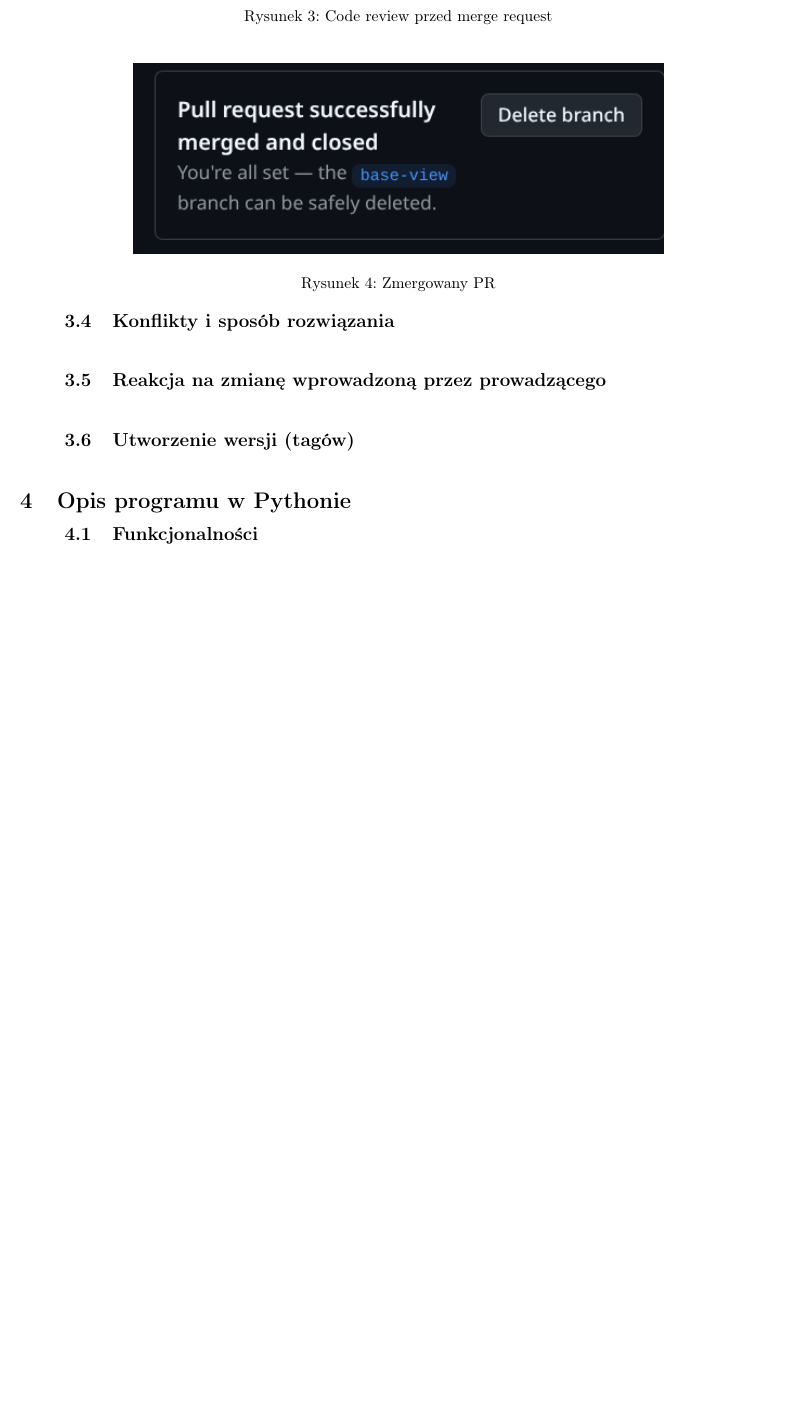
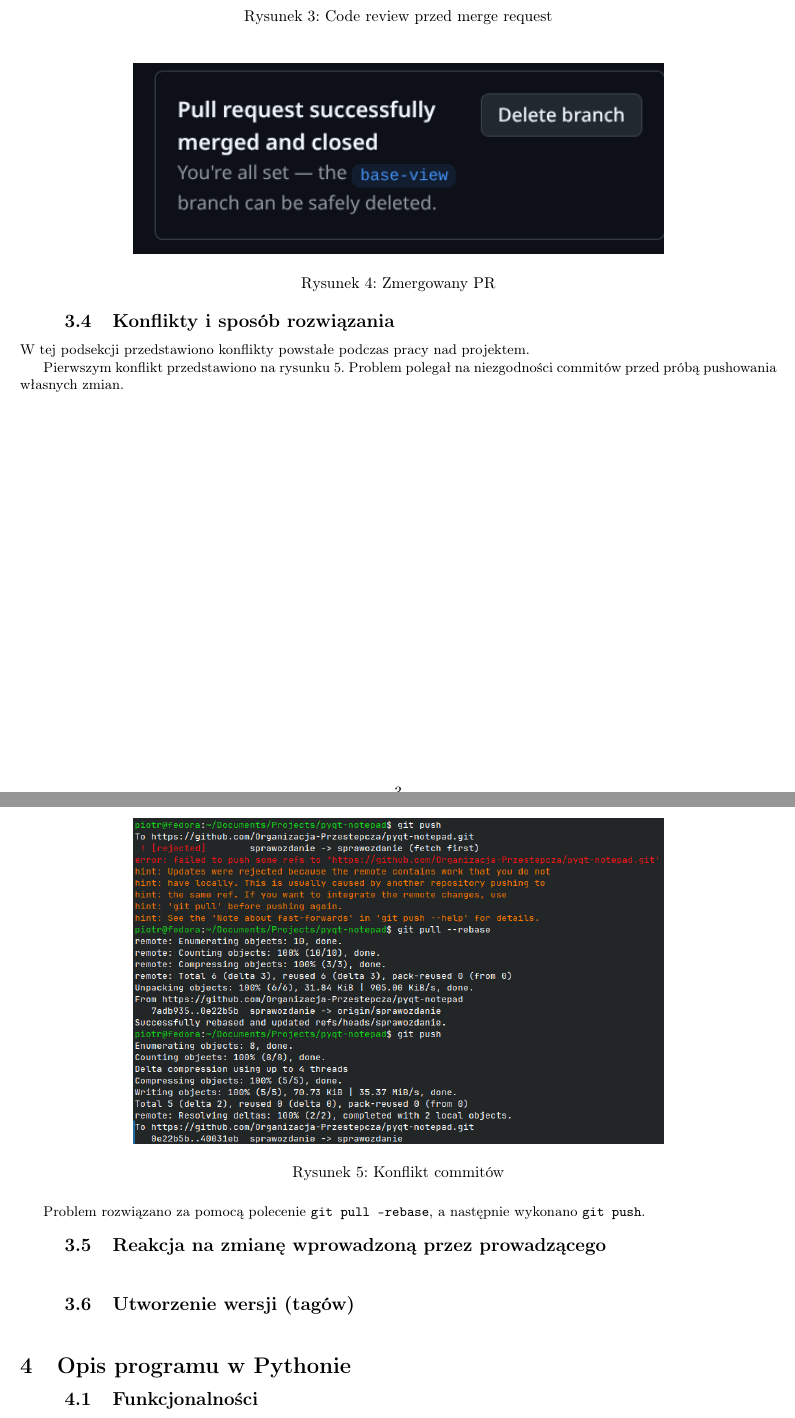
Before and after one commit to Organizacja-Przestepcza/pyqt-notepad, a LaTeX document (docs/szablon_lab.tex): part of page 3 of 3 before the commit and two parts of pages 3 and 4 of 4 after it, the two joined at a grey line, cut so that both start at the same text, the shorter picture padded with empty space. Compiled offline with pdfLaTeX.

Commit message:
feat: fill conflicts section with example 1

```diff
--- a/docs/szablon_lab.tex
+++ b/docs/szablon_lab.tex
@@ -155,10 +155,21 @@ Changes to be committed:
 	\label{fig:gitpullrequestafter}
 	\end{figure}
 
+	\subsection{Konflikty i sposób rozwiązania}
+
+	W tej podsekcji przedstawiono konflikty powstałe podczas pracy nad projektem.
+
+	Pierwszym konflikt przedstawiono na rysunku \ref{fig:gitsimpleconflict}. Problem polegał na niezgodności commitów przed próbą pushowania własnych zmian.
+	\begin{figure}[H]
+	\centering
+	\includegraphics[width=0.7\linewidth]{image/git_simple_conflict}
+	\caption{Konflikt commitów}
+	\label{fig:gitsimpleconflict}
+	\end{figure}
+
+	Problem rozwiązano za pomocą polecenie \texttt{git pull --rebase}, a następnie wykonano \texttt{git push}.
 
 
-
-	\subsection{Konflikty i sposób rozwiązania}
 	\subsection{Reakcja na zmianę wprowadzoną przez prowadzącego}
 	\subsection{Utworzenie wersji (tagów)}
 
```
